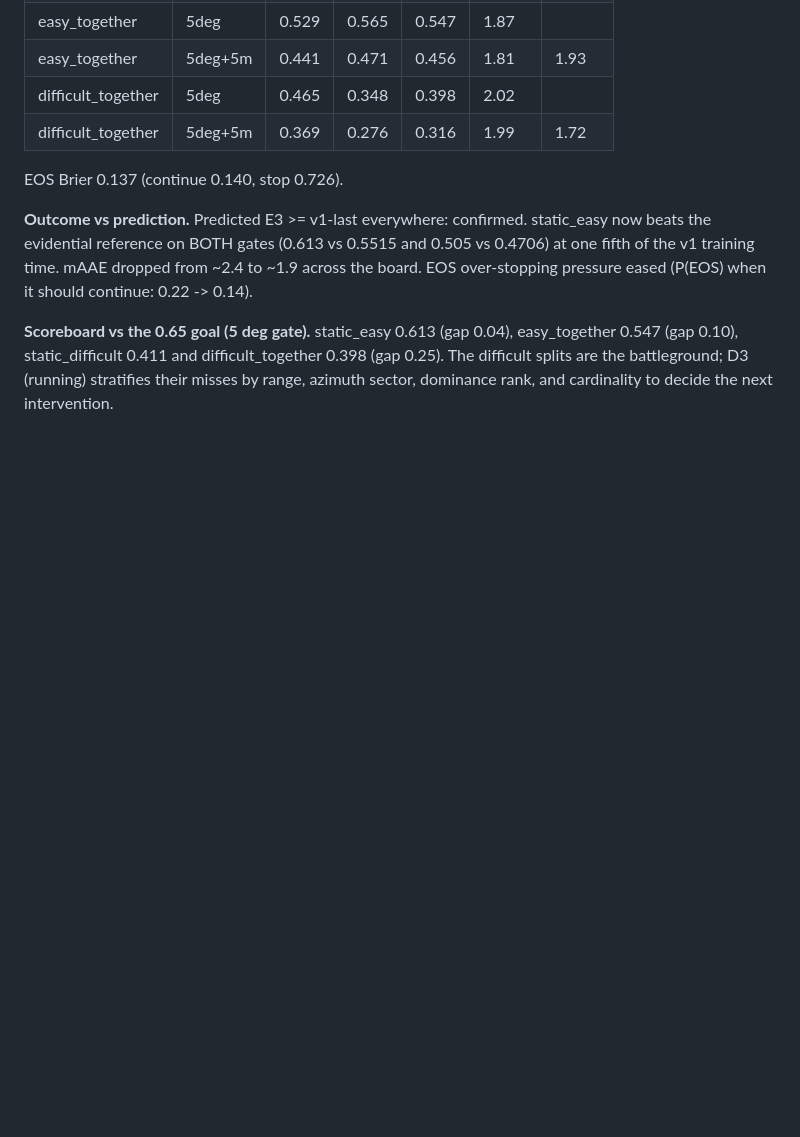
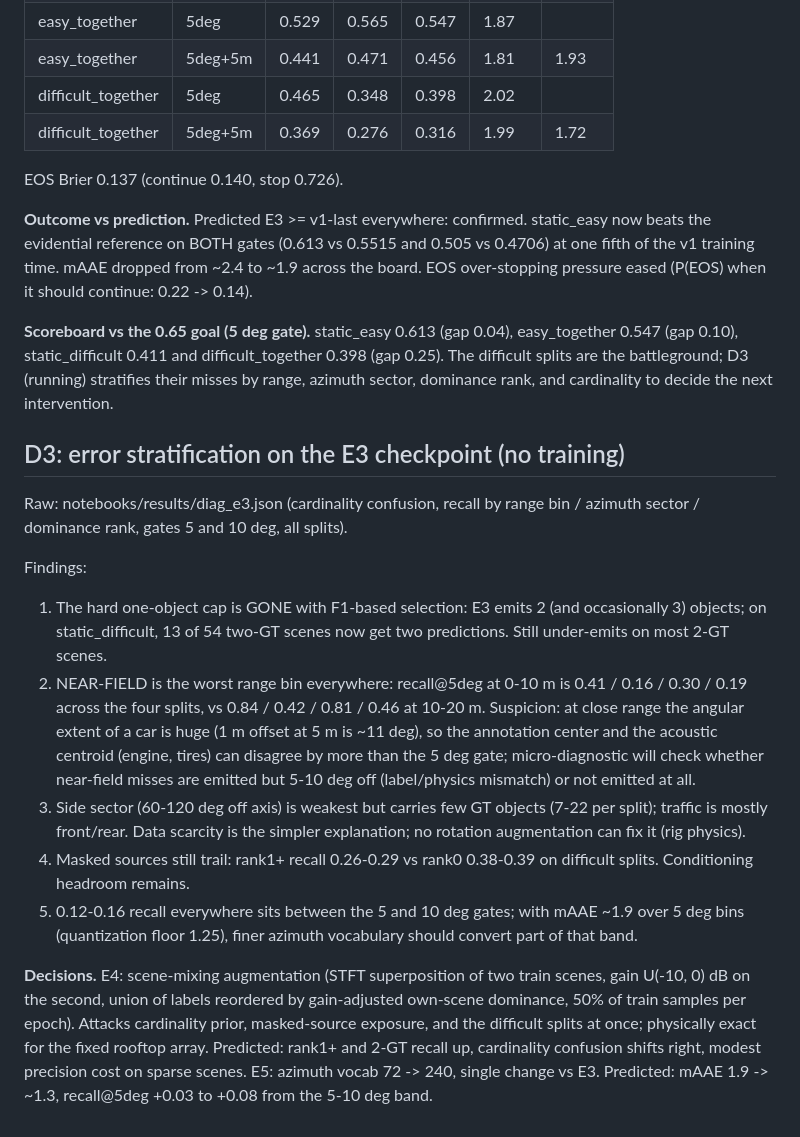
Before and after one commit to adeola-jo/SoundReg3D, a Markdown page: docs/experiments.md, the part around the change. Drawn GitHub-style; blank space fills up the shorter version.

Commit message:
D3: near-field is the weakest range bin; cardinality cap broken by F1 selection
Recall@5deg at 0-10 m is half of 10-20 m on every split; suspicion is
annotation-center vs acoustic-centroid mismatch at close range. Masked
rank1+ sources still trail rank0. Decisions: E4 scene-mixing
augmentation and E5 azimuth vocab 240, single changes vs E3.

```diff
--- a/docs/experiments.md
+++ b/docs/experiments.md
@@ -122,3 +122,37 @@ easy_together 0.547 (gap 0.10), static_difficult 0.411 and
 difficult_together 0.398 (gap 0.25). The difficult splits are the
 battleground; D3 (running) stratifies their misses by range, azimuth sector,
 dominance rank, and cardinality to decide the next intervention.
+
+## D3: error stratification on the E3 checkpoint (no training)
+
+Raw: notebooks/results/diag_e3.json (cardinality confusion, recall by range
+bin / azimuth sector / dominance rank, gates 5 and 10 deg, all splits).
+
+Findings:
+1. The hard one-object cap is GONE with F1-based selection: E3 emits 2 (and
+   occasionally 3) objects; on static_difficult, 13 of 54 two-GT scenes now
+   get two predictions. Still under-emits on most 2-GT scenes.
+2. NEAR-FIELD is the worst range bin everywhere: recall@5deg at 0-10 m is
+   0.41 / 0.16 / 0.30 / 0.19 across the four splits, vs 0.84 / 0.42 / 0.81 /
+   0.46 at 10-20 m. Suspicion: at close range the angular extent of a car is
+   huge (1 m offset at 5 m is ~11 deg), so the annotation center and the
+   acoustic centroid (engine, tires) can disagree by more than the 5 deg
+   gate; micro-diagnostic will check whether near-field misses are emitted
+   but 5-10 deg off (label/physics mismatch) or not emitted at all.
+3. Side sector (60-120 deg off axis) is weakest but carries few GT objects
+   (7-22 per split); traffic is mostly front/rear. Data scarcity is the
+   simpler explanation; no rotation augmentation can fix it (rig physics).
+4. Masked sources still trail: rank1+ recall 0.26-0.29 vs rank0 0.38-0.39 on
+   difficult splits. Conditioning headroom remains.
+5. 0.12-0.16 recall everywhere sits between the 5 and 10 deg gates; with
+   mAAE ~1.9 over 5 deg bins (quantization floor 1.25), finer azimuth
+   vocabulary should convert part of that band.
+
+**Decisions.** E4: scene-mixing augmentation (STFT superposition of two train
+scenes, gain U(-10, 0) dB on the second, union of labels reordered by
+gain-adjusted own-scene dominance, 50% of train samples per epoch). Attacks
+cardinality prior, masked-source exposure, and the difficult splits at once;
+physically exact for the fixed rooftop array. Predicted: rank1+ and 2-GT
+recall up, cardinality confusion shifts right, modest precision cost on
+sparse scenes. E5: azimuth vocab 72 -> 240, single change vs E3. Predicted:
+mAAE 1.9 -> ~1.3, recall@5deg +0.03 to +0.08 from the 5-10 deg band.
```
